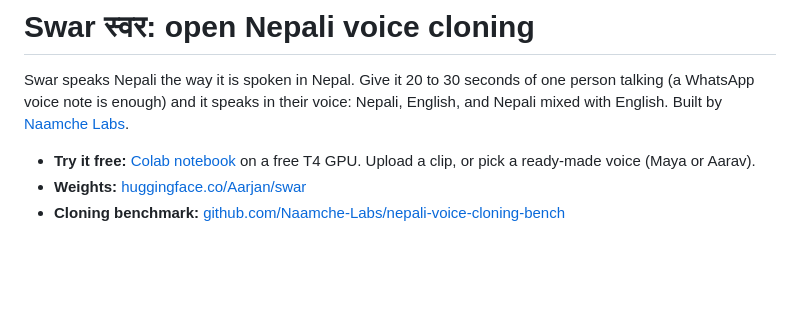
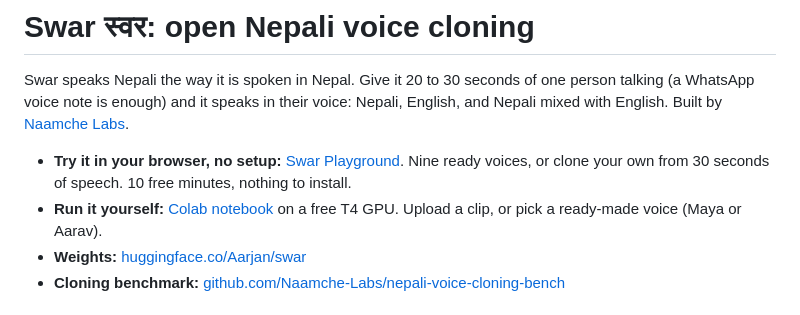
Before and after one commit to Naamche-Labs/swar, a Markdown page: README.md, the part around the change. Rendered like a GitHub page; blank space fills up the shorter version.

Commit message:
README: link the Swar Playground (try Swar in the browser, no setup)

```diff
--- a/README.md
+++ b/README.md
@@ -2,7 +2,8 @@
 
 Swar speaks Nepali the way it is spoken in Nepal. Give it 20 to 30 seconds of one person talking (a WhatsApp voice note is enough) and it speaks in their voice: Nepali, English, and Nepali mixed with English. Built by [Naamche Labs](https://naamchelabs.com/models/swar).
 
-- **Try it free:** [Colab notebook](https://colab.research.google.com/github/Naamche-Labs/swar/blob/main/notebooks/Swar_Clone_Colab.ipynb) on a free T4 GPU. Upload a clip, or pick a ready-made voice (Maya or Aarav).
+- **Try it in your browser, no setup:** [Swar Playground](https://naamchelabs.com/playground). Nine ready voices, or clone your own from 30 seconds of speech. 10 free minutes, nothing to install.
+- **Run it yourself:** [Colab notebook](https://colab.research.google.com/github/Naamche-Labs/swar/blob/main/notebooks/Swar_Clone_Colab.ipynb) on a free T4 GPU. Upload a clip, or pick a ready-made voice (Maya or Aarav).
 - **Weights:** [huggingface.co/Aarjan/swar](https://huggingface.co/Aarjan/swar)
 - **Cloning benchmark:** [github.com/Naamche-Labs/nepali-voice-cloning-bench](https://github.com/Naamche-Labs/nepali-voice-cloning-bench)
 
```
